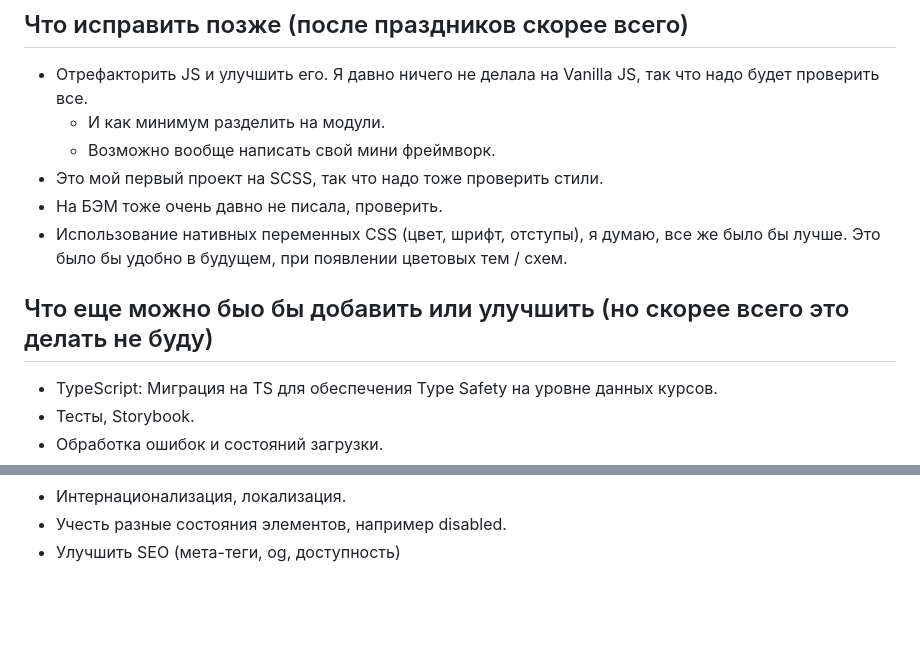
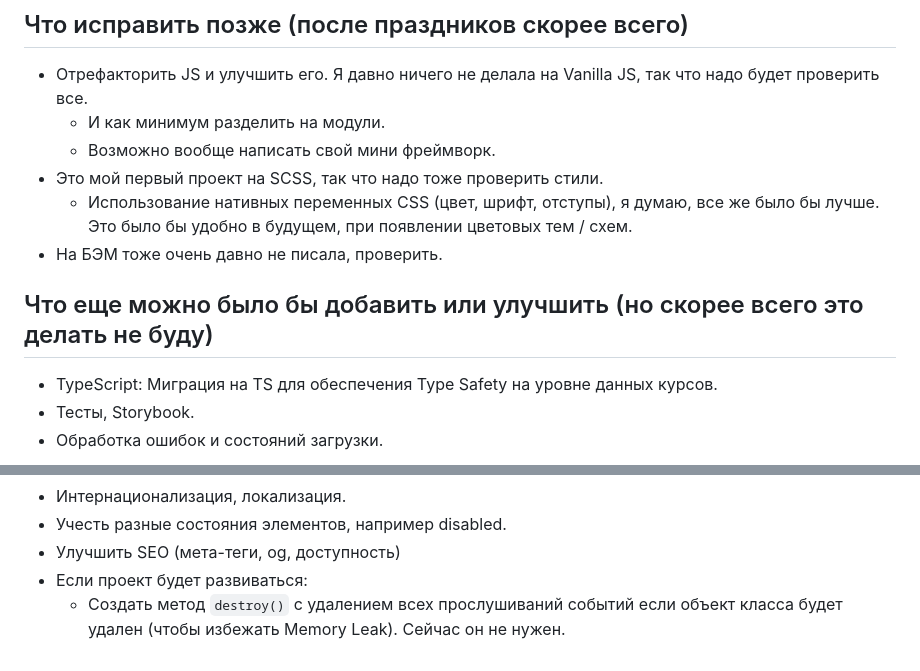
Before and after one commit to Imbirel/test-task-layout-vanillajs, a Markdown page: README.md, 2 parts joined by grey strips. Drawn GitHub-style; blank space fills up the shorter version.

Commit message:
docs: update README

```diff
--- a/README.md
+++ b/README.md
@@ -51,12 +51,12 @@
   - И как минимум разделить на модули.
   - Возможно вообще написать свой мини фреймворк.
 - Это мой первый проект на SCSS, так что надо тоже проверить стили.
+  - Использование нативных переменных CSS (цвет, шрифт, отступы), я думаю, все же было бы лучше. Это было бы удобно в будущем, при появлении цветовых тем / схем.
 - На БЭМ тоже очень давно не писала, проверить.
-- Использование нативных переменных CSS (цвет, шрифт, отступы), я думаю, все же было бы лучше. Это было бы удобно в будущем, при появлении цветовых тем / схем.
 
 
 
-## Что еще можно быо бы добавить или улучшить (но скорее всего это делать не буду)
+## Что еще можно было бы добавить или улучшить (но скорее всего это делать не буду)
 
 - TypeScript: Миграция на TS для обеспечения Type Safety на уровне данных курсов.
 - Тесты, Storybook.
@@ -74,3 +74,5 @@
 - Интернационализация, локализация.
 - Учесть разные состояния элементов, например disabled.
 - Улучшить SEO (мета-теги, og, доступность)
+- Если проект будет развиваться:
+	- Создать метод `destroy()` с удалением всех прослушиваний событий если объект класса будет удален (чтобы избежать Memory Leak). Сейчас он не нужен.
```
